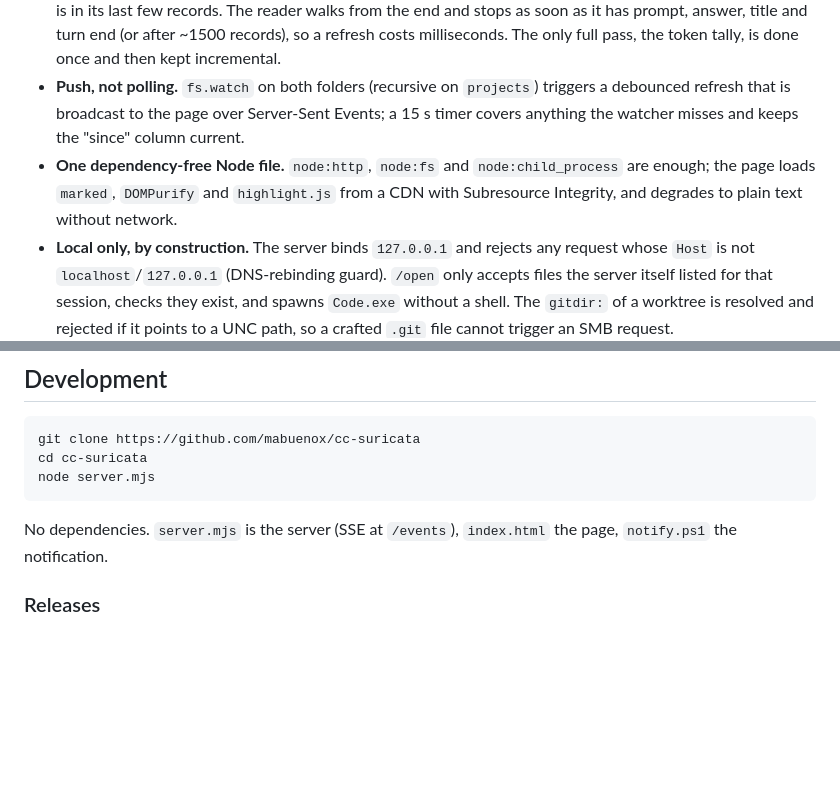
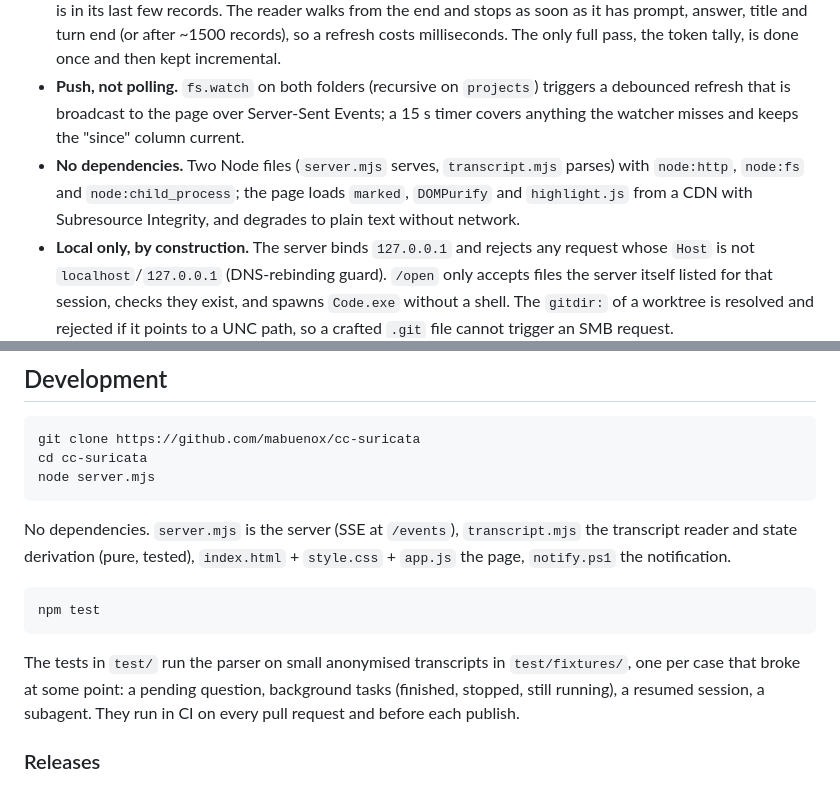
Before and after one commit to mabuenox/cc-suricata, a Markdown page: README.md, 2 parts joined by grey strips. Rendered like a GitHub page; blank space fills up the shorter version.

Commit message:
docs: tests, module layout
Co-Authored-By: Claude Fable 5.1 <noreply@anthropic.com>

````diff
--- a/README.md
+++ b/README.md
@@ -58,7 +58,7 @@ From those two sources it derives, per session:
 - **No hooks, no plugin, no configuration.** An earlier version was a Claude Code plugin ("mod"); it could only see its own session, and settings hooks would have to be installed in every machine. Watching the files Claude Code already writes needs nothing and sees every session, including Desktop and VS Code ones.
 - **Transcripts are read backwards, in 512 KB chunks.** A transcript can be tens of MB; everything the list needs is in its last few records. The reader walks from the end and stops as soon as it has prompt, answer, title and turn end (or after ~1500 records), so a refresh costs milliseconds. The only full pass, the token tally, is done once and then kept incremental.
 - **Push, not polling.** `fs.watch` on both folders (recursive on `projects`) triggers a debounced refresh that is broadcast to the page over Server-Sent Events; a 15 s timer covers anything the watcher misses and keeps the "since" column current.
-- **One dependency-free Node file.** `node:http`, `node:fs` and `node:child_process` are enough; the page loads `marked`, `DOMPurify` and `highlight.js` from a CDN with Subresource Integrity, and degrades to plain text without network.
+- **No dependencies.** Two Node files (`server.mjs` serves, `transcript.mjs` parses) with `node:http`, `node:fs` and `node:child_process`; the page loads `marked`, `DOMPurify` and `highlight.js` from a CDN with Subresource Integrity, and degrades to plain text without network.
 - **Local only, by construction.** The server binds `127.0.0.1` and rejects any request whose `Host` is not `localhost`/`127.0.0.1` (DNS-rebinding guard). `/open` only accepts files the server itself listed for that session, checks they exist, and spawns `Code.exe` without a shell. The `gitdir:` of a worktree is resolved and rejected if it points to a UNC path, so a crafted `.git` file cannot trigger an SMB request.
 - **Notifications are a side effect of state changes**, not a separate channel: when a session's derived state moves to *waiting* or *idle*, the server runs `notify.ps1` (WinRT toast + sound). Nothing fires while a session keeps working.
 - **Windows first.** The author's machine; see the TODO below for what to generalise.
@@ -90,7 +90,13 @@ cd cc-suricata
 node server.mjs
 ```
 
-No dependencies. `server.mjs` is the server (SSE at `/events`), `index.html` the page, `notify.ps1` the notification.
+No dependencies. `server.mjs` is the server (SSE at `/events`), `transcript.mjs` the transcript reader and state derivation (pure, tested), `index.html` + `style.css` + `app.js` the page, `notify.ps1` the notification.
+
+```
+npm test
+```
+
+The tests in `test/` run the parser on small anonymised transcripts in `test/fixtures/`, one per case that broke at some point: a pending question, background tasks (finished, stopped, still running), a resumed session, a subagent. They run in CI on every pull request and before each publish.
 
 ### Releases
 
````
